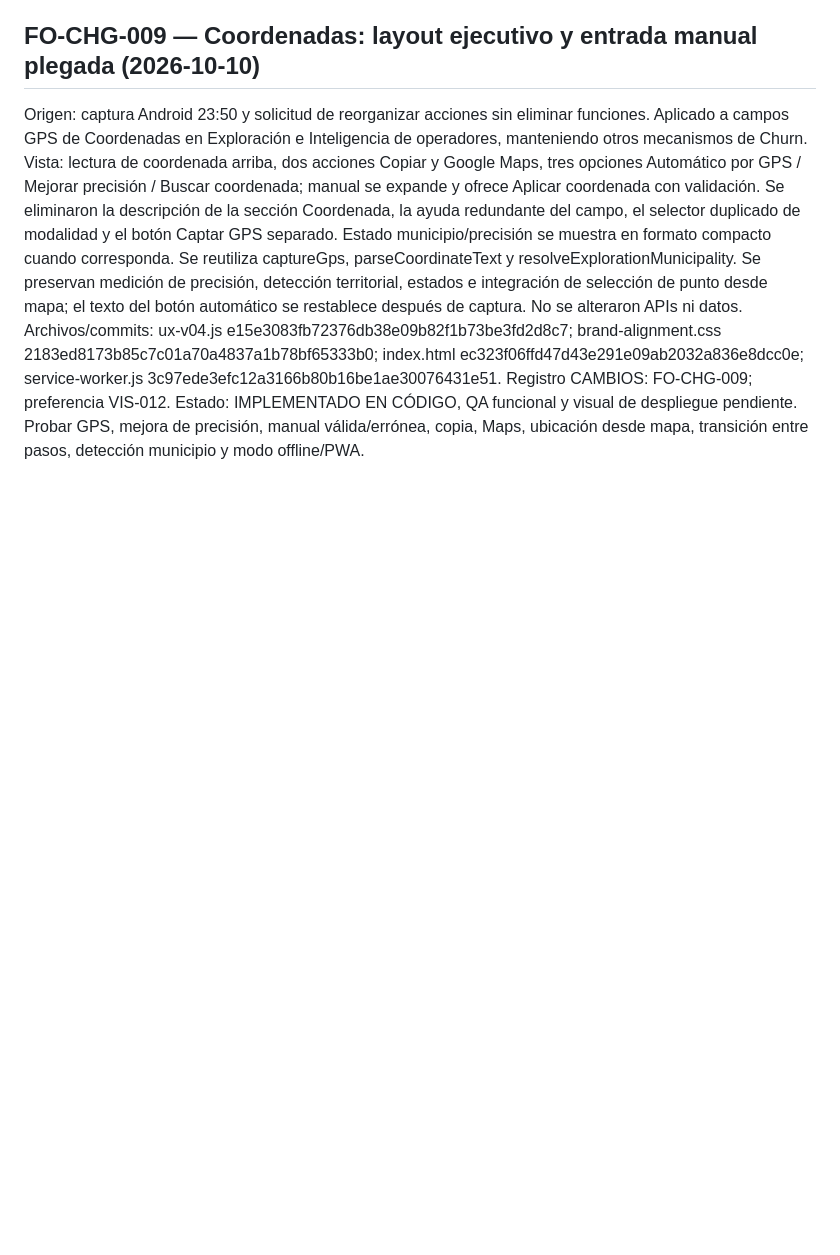
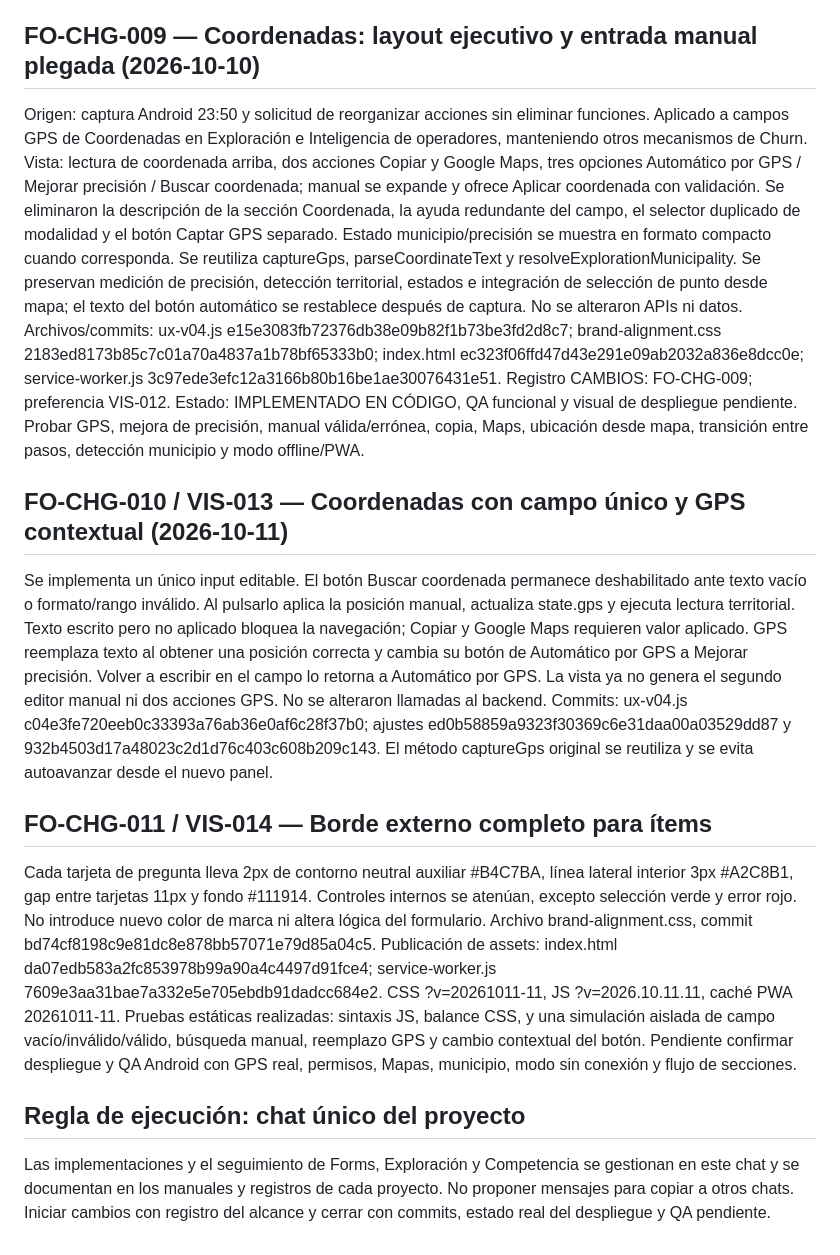
Before and after one commit to Femacchi12/fibrazo-forms, a Markdown page: docs/brand-compliance-audit.md, the part around the change. Drawn GitHub-style; blank space fills up the shorter version.

Commit message:
docs(forms): record single-coordinate workflow, question borders and shared change workflow

```diff
--- a/docs/brand-compliance-audit.md
+++ b/docs/brand-compliance-audit.md
@@ -82,3 +82,13 @@ Vista: lectura de coordenada arriba, dos acciones Copiar y Google Maps, tres opc
 Se reutiliza captureGps, parseCoordinateText y resolveExplorationMunicipality. Se preservan medición de precisión, detección territorial, estados e integración de selección de punto desde mapa; el texto del botón automático se restablece después de captura. No se alteraron APIs ni datos.
 Archivos/commits: ux-v04.js e15e3083fb72376db38e09b82f1b73be3fd2d8c7; brand-alignment.css 2183ed8173b85c7c01a70a4837a1b78bf65333b0; index.html ec323f06ffd47d43e291e09ab2032a836e8dcc0e; service-worker.js 3c97ede3efc12a3166b80b16be1ae30076431e51.
 Registro CAMBIOS: FO-CHG-009; preferencia VIS-012. Estado: IMPLEMENTADO EN CÓDIGO, QA funcional y visual de despliegue pendiente. Probar GPS, mejora de precisión, manual válida/errónea, copia, Maps, ubicación desde mapa, transición entre pasos, detección municipio y modo offline/PWA.
+
+## FO-CHG-010 / VIS-013 — Coordenadas con campo único y GPS contextual (2026-10-11)
+Se implementa un único input editable. El botón Buscar coordenada permanece deshabilitado ante texto vacío o formato/rango inválido. Al pulsarlo aplica la posición manual, actualiza state.gps y ejecuta lectura territorial. Texto escrito pero no aplicado bloquea la navegación; Copiar y Google Maps requieren valor aplicado. GPS reemplaza texto al obtener una posición correcta y cambia su botón de Automático por GPS a Mejorar precisión. Volver a escribir en el campo lo retorna a Automático por GPS. La vista ya no genera el segundo editor manual ni dos acciones GPS. No se alteraron llamadas al backend.
+Commits: ux-v04.js c04e3fe720eeb0c33393a76ab36e0af6c28f37b0; ajustes ed0b58859a9323f30369c6e31daa00a03529dd87 y 932b4503d17a48023c2d1d76c403c608b209c143. El método captureGps original se reutiliza y se evita autoavanzar desde el nuevo panel.
+## FO-CHG-011 / VIS-014 — Borde externo completo para ítems
+Cada tarjeta de pregunta lleva 2px de contorno neutral auxiliar #B4C7BA, línea lateral interior 3px #A2C8B1, gap entre tarjetas 11px y fondo #111914. Controles internos se atenúan, excepto selección verde y error rojo. No introduce nuevo color de marca ni altera lógica del formulario. Archivo brand-alignment.css, commit bd74cf8198c9e81dc8e878bb57071e79d85a04c5.
+Publicación de assets: index.html da07edb583a2fc853978b99a90a4c4497d91fce4; service-worker.js 7609e3aa31bae7a332e5e705ebdb91dadcc684e2. CSS ?v=20261011-11, JS ?v=2026.10.11.11, caché PWA 20261011-11.
+Pruebas estáticas realizadas: sintaxis JS, balance CSS, y una simulación aislada de campo vacío/inválido/válido, búsqueda manual, reemplazo GPS y cambio contextual del botón. Pendiente confirmar despliegue y QA Android con GPS real, permisos, Mapas, municipio, modo sin conexión y flujo de secciones.
+## Regla de ejecución: chat único del proyecto
+Las implementaciones y el seguimiento de Forms, Exploración y Competencia se gestionan en este chat y se documentan en los manuales y registros de cada proyecto. No proponer mensajes para copiar a otros chats. Iniciar cambios con registro del alcance y cerrar con commits, estado real del despliegue y QA pendiente.
```
